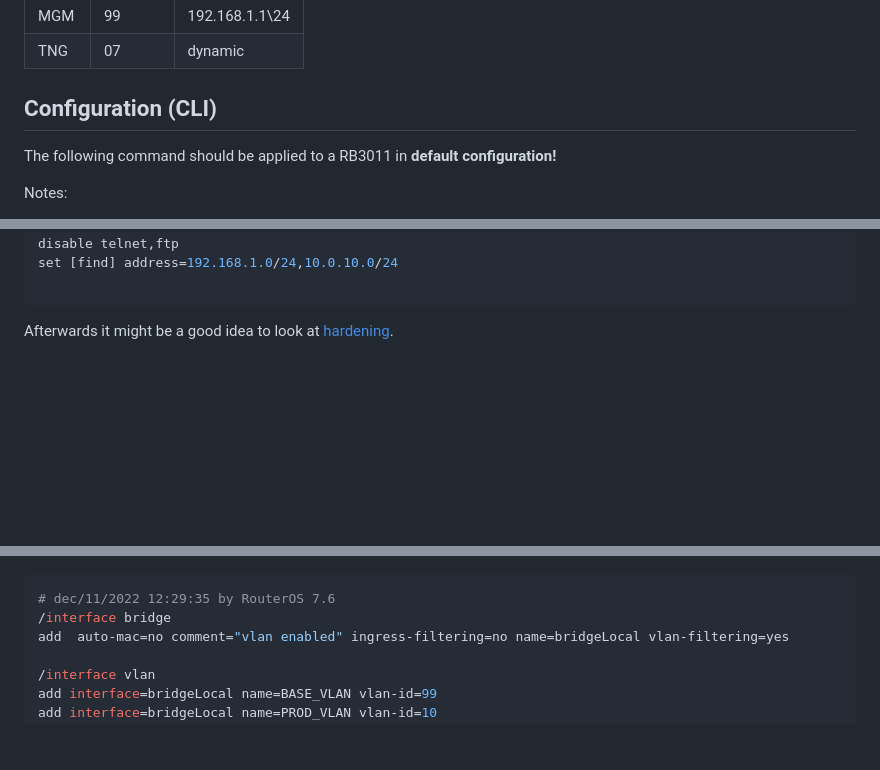
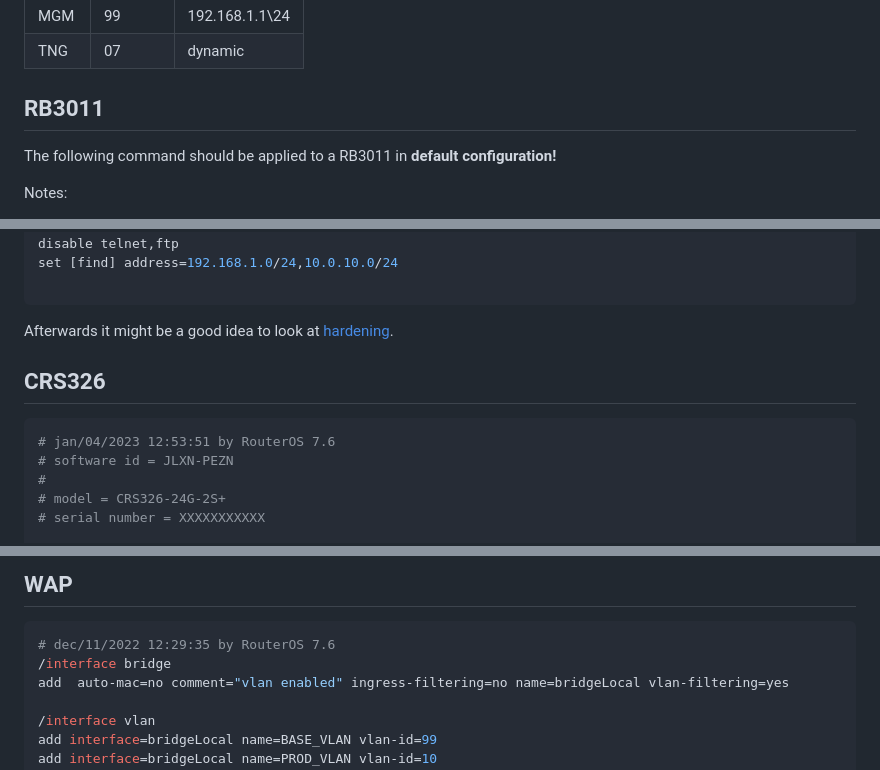
Before and after one commit to M0r13n/ideen, a Markdown page: devops/Homelab/Homelab Topology.md, 3 parts joined by grey strips. Drawn GitHub-style; blank space fills up the shorter version.

Commit message:
replace CRS326 swOS with routerOS

````diff
--- a/devops/Homelab/Homelab Topology.md
+++ b/devops/Homelab/Homelab Topology.md
@@ -59,7 +59,7 @@ The homelab consists of:
 | MGM  | 99      | 192.168.1.1\24  |
 | TNG  | 07      | dynamic         |
 
-## Configuration (CLI)
+## RB3011
 
 The following command should be applied to a RB3011 in **default configuration!**
 
@@ -285,5 +285,12 @@ set [find] address=192.168.1.0/24,10.0.10.0/24
 
 Afterwards it might be a good idea to look at [hardening](./Mikrotik%20Security%20Manual.md).
 
+## CRS326
 
+```bash
+# jan/04/2023 12:53:51 by RouterOS 7.6
+# software id = JLXN-PEZN
+#
+# model = CRS326-24G-2S+
+# serial number = XXXXXXXXXXX
 
@@ -291,3 +402,4 @@ Afterwards it might be a good idea to look at [hardening](./Mikrotik%20Security%
+## WAP
 
 ```bash
 # dec/11/2022 12:29:35 by RouterOS 7.6
````
Also changed, not shown: other parts of devops/Homelab/Homelab Topology.md (+105 -1 lines).
